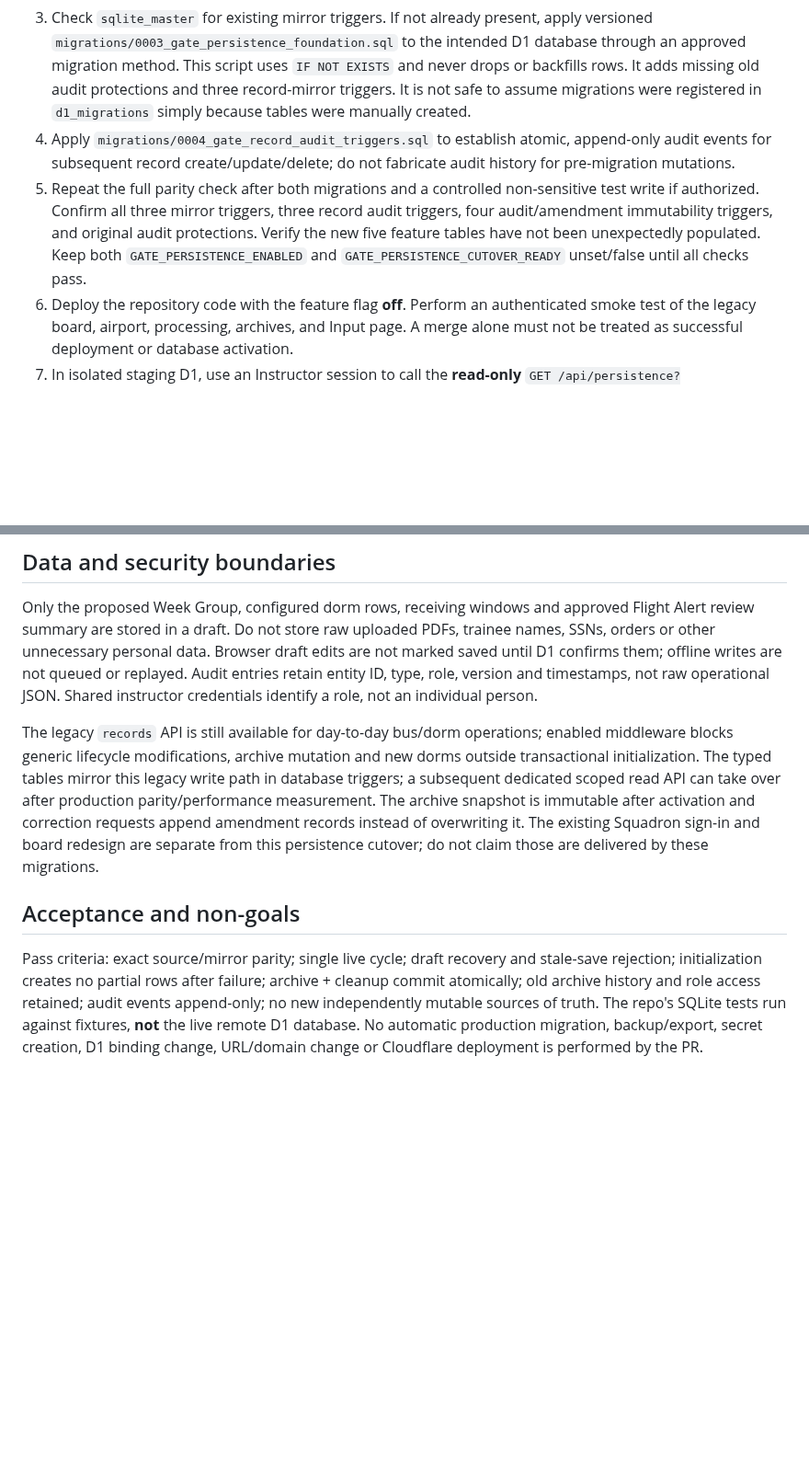
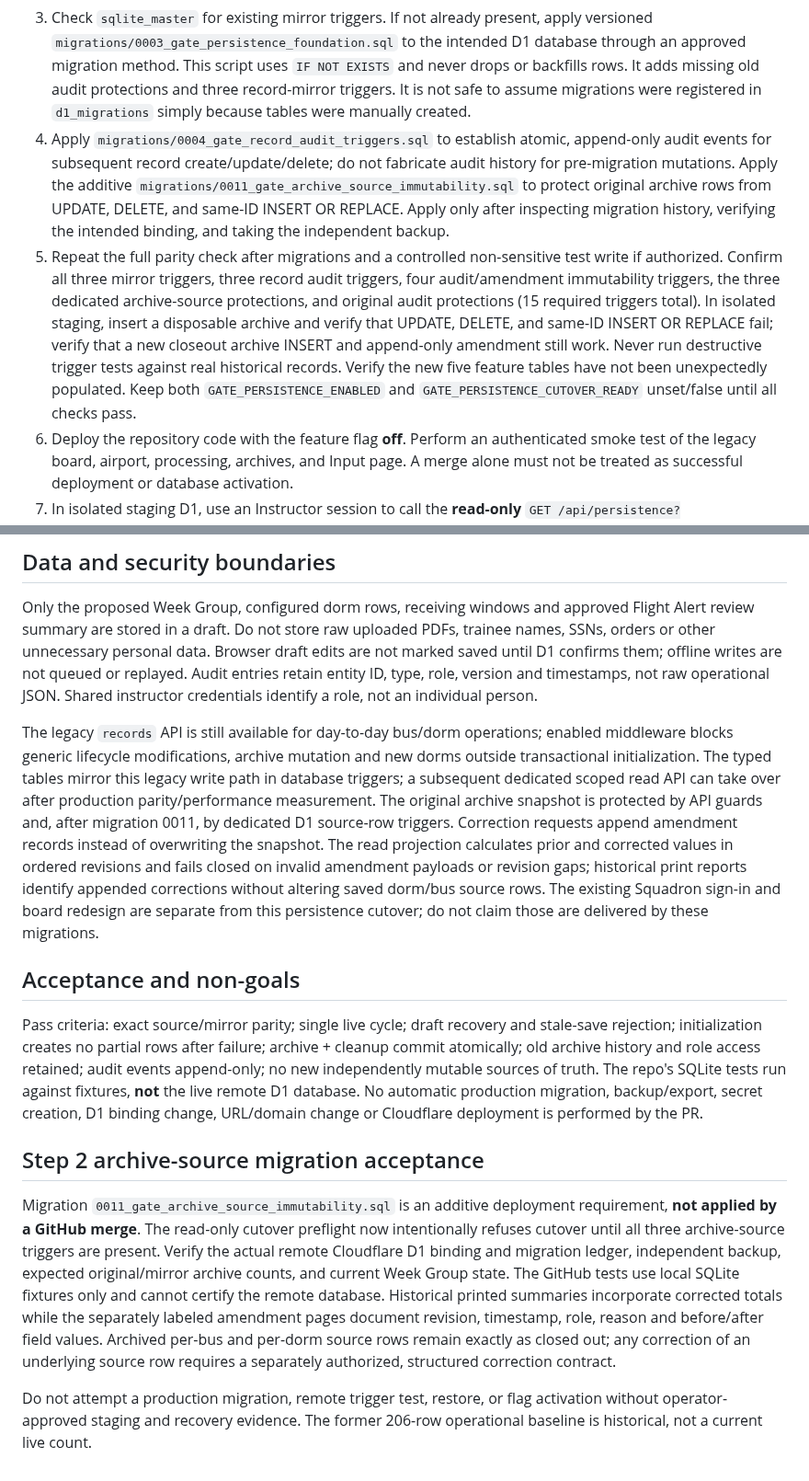
Before and after one commit to austen-debug/prc-sr, a Markdown page: docs/D1_PERSISTENCE_CUTOVER.md, 2 parts joined by grey strips. Shown at 92% size. GitHub-like rendering; blank space fills up the shorter version.

Commit message:
docs(d1): document versioned source immutability migration and acceptance gates

```diff
--- a/docs/D1_PERSISTENCE_CUTOVER.md
+++ b/docs/D1_PERSISTENCE_CUTOVER.md
@@ -11,8 +11,8 @@ The operator independently verified 206 original `records` rows against identica
 1. Obtain a verifiable independent backup of remote D1 before any migration or flag change; the dashboard SQL console accepts SQL only, not `npx` commands. Confirm the project's actual Cloudflare D1 binding name `DB`, deployment and database identity without guessing a database ID.
 2. Coordinate a short period with no operational writes. Re-run the full six-column parity query: original count, mirror count, missing, different, extra, unmapped must agree with four zeros. Confirm active `records` configuration and dorms refer to the same actual Week Group.
 3. Check `sqlite_master` for existing mirror triggers. If not already present, apply versioned `migrations/0003_gate_persistence_foundation.sql` to the intended D1 database through an approved migration method. This script uses `IF NOT EXISTS` and never drops or backfills rows. It adds missing old audit protections and three record-mirror triggers. It is not safe to assume migrations were registered in `d1_migrations` simply because tables were manually created.
-4. Apply `migrations/0004_gate_record_audit_triggers.sql` to establish atomic, append-only audit events for subsequent record create/update/delete; do not fabricate audit history for pre-migration mutations.
-5. Repeat the full parity check after both migrations and a controlled non-sensitive test write if authorized. Confirm all three mirror triggers, three record audit triggers, four audit/amendment immutability triggers, and original audit protections. Verify the new five feature tables have not been unexpectedly populated. Keep both `GATE_PERSISTENCE_ENABLED` and `GATE_PERSISTENCE_CUTOVER_READY` unset/false until all checks pass.
+4. Apply `migrations/0004_gate_record_audit_triggers.sql` to establish atomic, append-only audit events for subsequent record create/update/delete; do not fabricate audit history for pre-migration mutations. Apply the additive `migrations/0011_gate_archive_source_immutability.sql` to protect original archive rows from UPDATE, DELETE, and same-ID INSERT OR REPLACE. Apply only after inspecting migration history, verifying the intended binding, and taking the independent backup.
+5. Repeat the full parity check after migrations and a controlled non-sensitive test write if authorized. Confirm all three mirror triggers, three record audit triggers, four audit/amendment immutability triggers, the three dedicated archive-source protections, and original audit protections (15 required triggers total). In isolated staging, insert a disposable archive and verify that UPDATE, DELETE, and same-ID INSERT OR REPLACE fail; verify that a new closeout archive INSERT and append-only amendment still work. Never run destructive trigger tests against real historical records. Verify the new five feature tables have not been unexpectedly populated. Keep both `GATE_PERSISTENCE_ENABLED` and `GATE_PERSISTENCE_CUTOVER_READY` unset/false until all checks pass.
 6. Deploy the repository code with the feature flag **off**. Perform an authenticated smoke test of the legacy board, airport, processing, archives, and Input page. A merge alone must not be treated as successful deployment or database activation.
 7. In isolated staging D1, use an Instructor session to call the **read-only** `GET /api/persistence?mode=cutover_preflight` before setting either flag. Require `ready:true`, `missing_tables:[]`, `missing_triggers:[]`, `invalid_triggers:[]`, zero source/mirror differences, no extra/unmapped records, and consistent active configuration and lifecycle. If this returns `ready:false` or a 503, do not enable transactional cutover; reconcile the source, schema and triggers in staging first. This endpoint is a runtime D1 check, not proof of production migration history or exact SQL schema equivalence.
 8. Stage the **two-step switch**: set `GATE_PERSISTENCE_ENABLED=true` while `GATE_PERSISTENCE_CUTOVER_READY` is unset/false. Legacy atomic initialization and closeout **must still work**; staged save/adopt/initialize/closeout must return 503. Only after successful staging preflight and operator acceptance, set `GATE_PERSISTENCE_CUTOVER_READY=true`. Reload authenticated Instructor/Admin pages and verify the served HTML includes **exactly one** `/js/gate-persistence-runtime.js` loaded after the legacy controllers; the legacy-only state must have zero copies. Health must now show `enabled:true,ready:true`. Exercise D1 draft create/save/conflict/reload, legacy active-cycle adoption (without re-creating dorms), atomic initialization, single verified closeout, loss/timeout reconciliation, cross-device conflicts, read-only roles and historical reports. Trigger deliberate parity failure in isolated D1: the staged adapter must block lifecycle writes, not silently fall back. Do not activate if any test is incomplete.
@@ -31,8 +31,14 @@ A single `GATE_PERSISTENCE_ENABLED=true` setting is **not** a cutover. The stage
 
 Only the proposed Week Group, configured dorm rows, receiving windows and approved Flight Alert review summary are stored in a draft. Do not store raw uploaded PDFs, trainee names, SSNs, orders or other unnecessary personal data. Browser draft edits are not marked saved until D1 confirms them; offline writes are not queued or replayed. Audit entries retain entity ID, type, role, version and timestamps, not raw operational JSON. Shared instructor credentials identify a role, not an individual person.
 
-The legacy `records` API is still available for day-to-day bus/dorm operations; enabled middleware blocks generic lifecycle modifications, archive mutation and new dorms outside transactional initialization. The typed tables mirror this legacy write path in database triggers; a subsequent dedicated scoped read API can take over after production parity/performance measurement. The archive snapshot is immutable after activation and correction requests append amendment records instead of overwriting it. The existing Squadron sign-in and board redesign are separate from this persistence cutover; do not claim those are delivered by these migrations.
+The legacy `records` API is still available for day-to-day bus/dorm operations; enabled middleware blocks generic lifecycle modifications, archive mutation and new dorms outside transactional initialization. The typed tables mirror this legacy write path in database triggers; a subsequent dedicated scoped read API can take over after production parity/performance measurement. The original archive snapshot is protected by API guards and, after migration 0011, by dedicated D1 source-row triggers. Correction requests append amendment records instead of overwriting the snapshot. The read projection calculates prior and corrected values in ordered revisions and fails closed on invalid amendment payloads or revision gaps; historical print reports identify appended corrections without altering saved dorm/bus source rows. The existing Squadron sign-in and board redesign are separate from this persistence cutover; do not claim those are delivered by these migrations.
 
 ## Acceptance and non-goals
 
 Pass criteria: exact source/mirror parity; single live cycle; draft recovery and stale-save rejection; initialization creates no partial rows after failure; archive + cleanup commit atomically; old archive history and role access retained; audit events append-only; no new independently mutable sources of truth. The repo's SQLite tests run against fixtures, **not** the live remote D1 database. No automatic production migration, backup/export, secret creation, D1 binding change, URL/domain change or Cloudflare deployment is performed by the PR.
+
+## Step 2 archive-source migration acceptance
+
+Migration `0011_gate_archive_source_immutability.sql` is an additive deployment requirement, **not applied by a GitHub merge**. The read-only cutover preflight now intentionally refuses cutover until all three archive-source triggers are present. Verify the actual remote Cloudflare D1 binding and migration ledger, independent backup, expected original/mirror archive counts, and current Week Group state. The GitHub tests use local SQLite fixtures only and cannot certify the remote database. Historical printed summaries incorporate corrected totals while the separately labeled amendment pages document revision, timestamp, role, reason and before/after field values. Archived per-bus and per-dorm source rows remain exactly as closed out; any correction of an underlying source row requires a separately authorized, structured correction contract.
+
+Do not attempt a production migration, remote trigger test, restore, or flag activation without operator-approved staging and recovery evidence. The former 206-row operational baseline is historical, not a current live count.
```
Also changed, not shown: other parts of docs/D1_PERSISTENCE_CUTOVER.md (+1 -1 lines).
